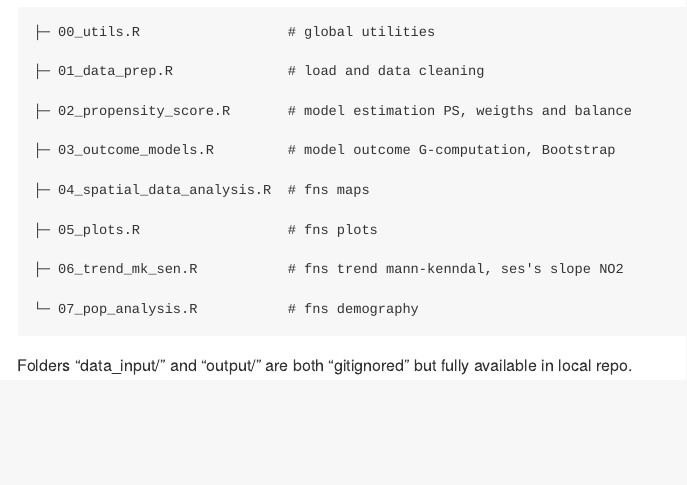
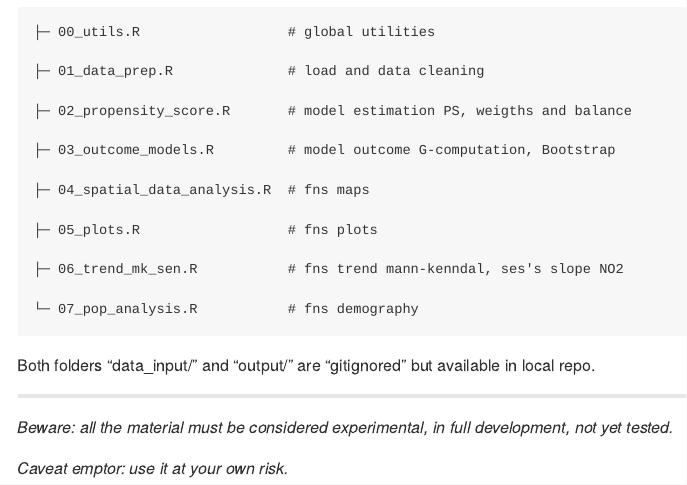
Before and after one commit to maxbre/20261019_pw_data_analysis_pipeline, an R Markdown document (README.Rmd): the page in a window 1100 px wide, from 430 px down. The pictures show the output file README.md that the author committed with the source, drawn offline in the style of GitHub.

Commit message:
readme text

```diff
--- a/README.Rmd
+++ b/README.Rmd
@@ -47,4 +47,10 @@ pw_data_analysis_pipeline/
     └─ 07_pop_analysis.R           # fns demography
 
 
-Folders "data_input/" and "output/" are both "gitignored" but fully available in local repo.
+Both folders "data_input/" and "output/" are "gitignored" but available in local repo.
+
+---
+
+*Beware: all the material must be considered experimental, in full development, not yet tested.*
+
+*Caveat emptor: use it at your own risk.*
```
Also changed, not shown: README.md.
